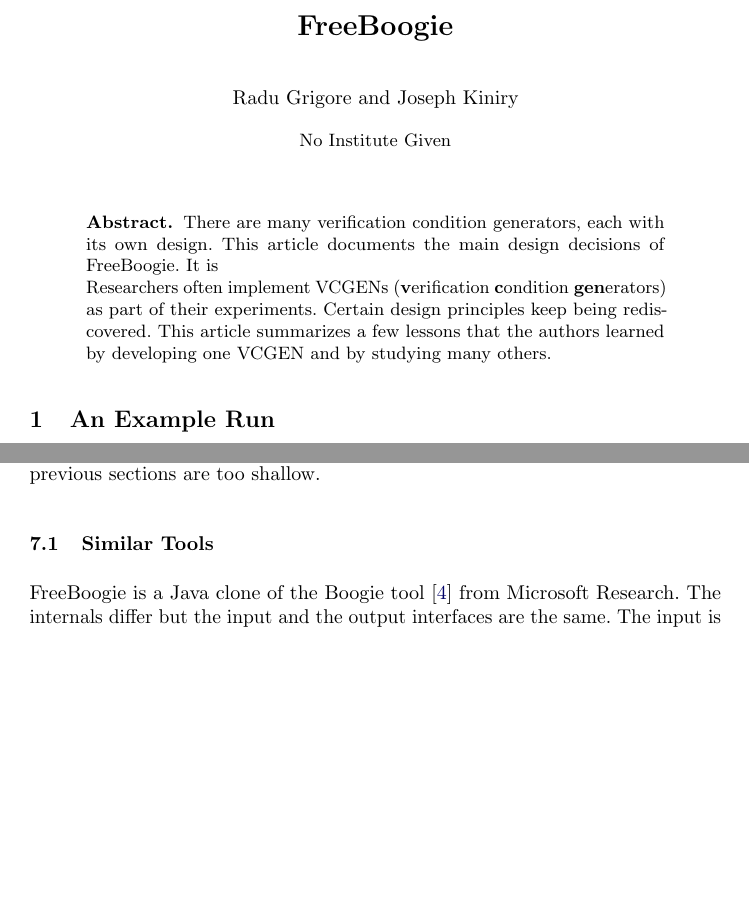
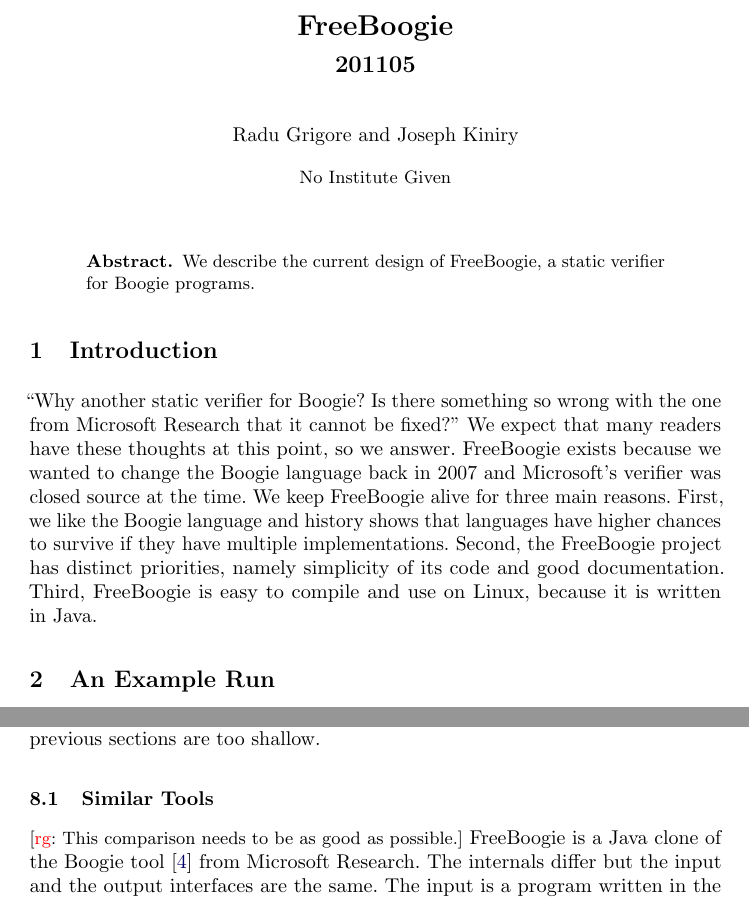
Before and after one commit to rgrig/papers, a LaTeX thesis (fb/fb.tex): two parts of pages 1 and 12 of 13, joined at a grey line, cut so that both start at the same text, the shorter picture padded with empty space. Compiled offline with pdfLaTeX.

Commit message:
Shorter abstract, starting intro.

```diff
--- a/fb/fb.tex
+++ b/fb/fb.tex
@@ -20,6 +20,7 @@
 \def\fbtitle{FreeBoogie}
 \def\fbauthors{Radu Grigore and Joseph Kiniry}
 \title{\fbtitle}
+\subtitle{201105}
 \author{\fbauthors}
 % >>>
 % PDF settings <<<
@@ -108,7 +109,6 @@
 \newcommand{\csharp}{C$^\sharp$\xspace}
 \newcommand{\escjava}{ESC\slash Java\xspace}
 \newcommand{\framac}{\hbox{Frama-C}}
-\newcommand{\fx}{F\kern-0.1667em\lower.5ex\hbox{X}\kern-.125em 7\xspace}
 \newcommand{\indentline}[1]{\\\leftline{\indent#1}}
 \newcommand{\macro}[1]{\texttt{\char`\\#1}}
 \newcommand{\jk}[1]{{\small [\textcolor{red}{jk}: #1]}}
@@ -147,28 +147,32 @@
 \showboxbreadth=100
 % >>>
 % >>>
-% author instructions <<<
+% boogie and lncs instructions <<<
 % - 12 pages, lncs format
 % >>>
 \begin{document}
 \maketitle
 % abstract <<<
 \begin{abstract}
-
-There are many verification condition generators, each with its own design.
-This article documents the main design decisions of FreeBoogie.
-It is
-% @review JRK Missing text.
-
-Researchers often implement VCGENs (\fb verification \fb condition
-\textbf{gen}erators) as part of their experiments. Certain design
-principles keep being rediscovered. This article summarizes a few lessons
-that the authors learned by developing one VCGEN and by studying many
-others.
-
+We describe the current design of FreeBoogie, a static verifier for Boogie
+programs.
 \end{abstract}
 % >>>
-% @review JRK A prelude to this run example is missing.
+\section{Introduction} % <<<
+
+``Why another static verifier for Boogie? Is there something so wrong with
+the one from Microsoft Research that it cannot be fixed?'' We expect that
+many readers have these thoughts at this point, so we answer.  FreeBoogie
+exists because we wanted to change the Boogie language back in 2007 and
+Microsoft's verifier was closed source at the time. We keep FreeBoogie
+alive for three main reasons. First, we like the Boogie language and
+history shows that languages have higher chances to survive if they have
+multiple implementations. Second, the FreeBoogie project has distinct
+priorities, namely simplicity of its code and good documentation. Third,
+FreeBoogie is easy to compile and use on Linux, because it is written
+in~Java.
+
+% >>>
 \section{An Example Run} % <<<
 % @review JRK *want*
 \bc
@@ -947,6 +952,7 @@
 \subsection{Similar Tools} % <<<
 % @review JRK *want*
 
+\rg{This comparison needs to be as good as possible.}
 FreeBoogie is a Java clone of the Boogie
 tool~\cite{barnett2005boogie} from Microsoft Research. The
 internals differ but the input and the output interfaces
```
Also changed, not shown: fb/fb.tex (1 more changed lines).
